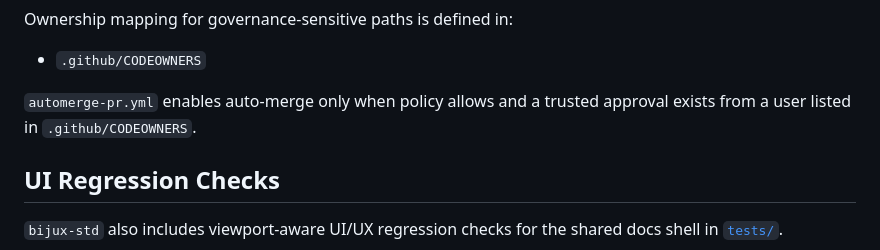
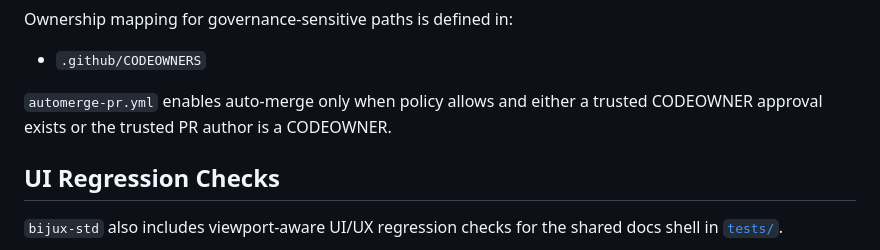
Before and after one commit to bijux/bijux-std, a Markdown page: README.md, the part around the change. Rendered like a GitHub page.

Commit message:
docs(github): document codeowner-author automerge policy

```diff
--- a/README.md
+++ b/README.md
@@ -212,8 +212,8 @@ Ownership mapping for governance-sensitive paths is defined in:
 
 - `.github/CODEOWNERS`
 
-`automerge-pr.yml` enables auto-merge only when policy allows and a trusted
-approval exists from a user listed in `.github/CODEOWNERS`.
+`automerge-pr.yml` enables auto-merge only when policy allows and either a
+trusted CODEOWNER approval exists or the trusted PR author is a CODEOWNER.
 
 ## UI Regression Checks
 
```
